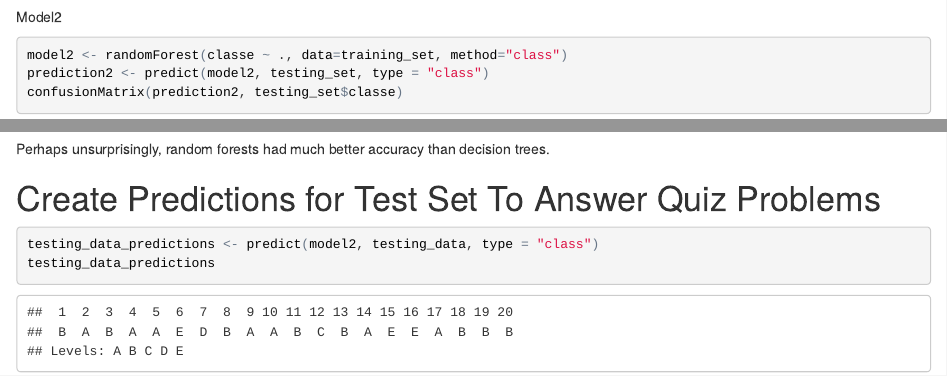
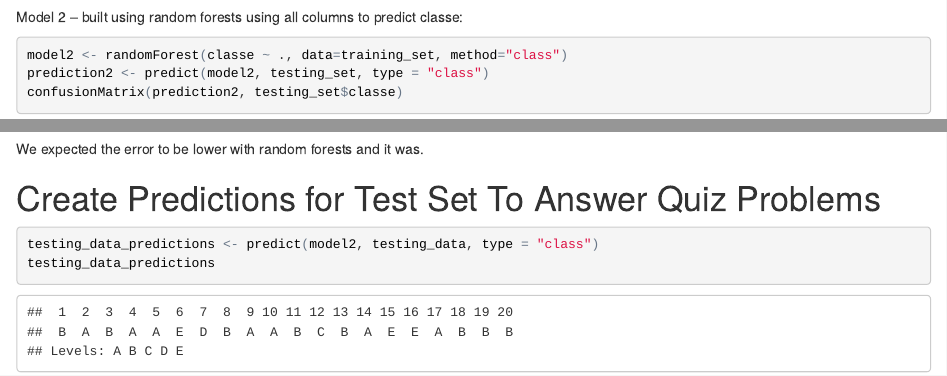
Before and after one commit to smithdanw/MachineLearningCourseProject, an R Markdown document (Project.Rmd): the page in a window 1100 px wide, from 5290 px down, and a second part further down, joined at a grey line. The pictures show the output file Project.html that the author committed with the source, opened offline.

Commit message:
Add some descriptive text

````diff
--- a/Project.Rmd
+++ b/Project.Rmd
@@ -101,14 +101,14 @@ prediction1 <- predict(model1, testing_set, type = "class")
 confusionMatrix(prediction1, testing_set$classe)
 ```
 
-Model2
+Model 2 -- built using random forests using all columns to predict classe:
 ```{r Model 2}
 model2 <- randomForest(classe ~ ., data=training_set, method="class")
 prediction2 <- predict(model2, testing_set, type = "class")
 confusionMatrix(prediction2, testing_set$classe)
 ```
 
-Perhaps unsurprisingly, random forests had much better accuracy than decision trees.
+We expected the error to be lower with random forests and it was.
 
 # Create Predictions for Test Set To Answer Quiz Problems
 ```{r Predict Test Set}
````
Also changed, not shown: Project.html, Project.Rmd (2 more changed lines).
